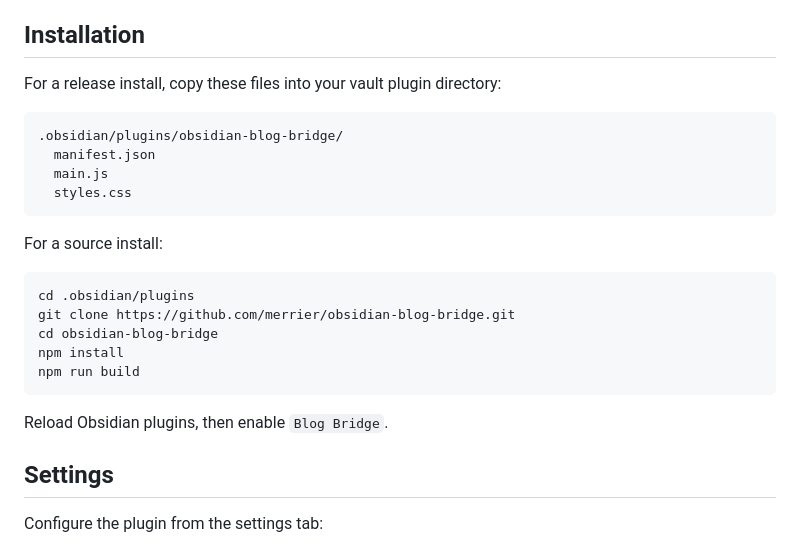
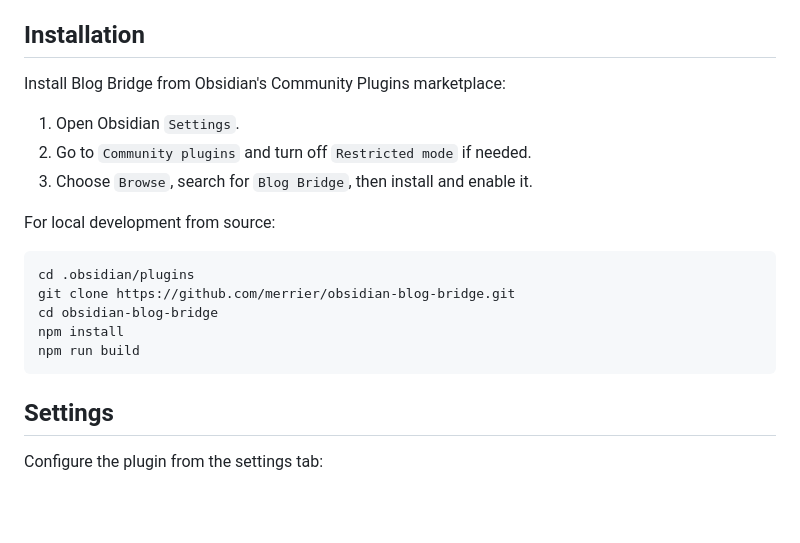
Before and after one commit to merrier/obsidian-blog-bridge, a Markdown page: README.md, the part around the change. GitHub-like rendering; blank space fills up the shorter version.

Commit message:
docs: recommend community plugin install

````diff
--- a/README.md
+++ b/README.md
@@ -41,16 +41,13 @@ The paths are configurable, so the presets are starting points rather than hard
 
 ## Installation
 
-For a release install, copy these files into your vault plugin directory:
+Install Blog Bridge from Obsidian's Community Plugins marketplace:
 
-```text
-.obsidian/plugins/obsidian-blog-bridge/
-  manifest.json
-  main.js
-  styles.css
-```
+1. Open Obsidian `Settings`.
+2. Go to `Community plugins` and turn off `Restricted mode` if needed.
+3. Choose `Browse`, search for `Blog Bridge`, then install and enable it.
 
-For a source install:
+For local development from source:
 
 ```bash
 cd .obsidian/plugins
@@ -59,8 +56,6 @@ cd obsidian-blog-bridge
 npm install
 npm run build
 ```
-
-Reload Obsidian plugins, then enable `Blog Bridge`.
 
 ## Settings
 
````
Also changed, not shown: README_ZH.md (+5 -10 lines).
